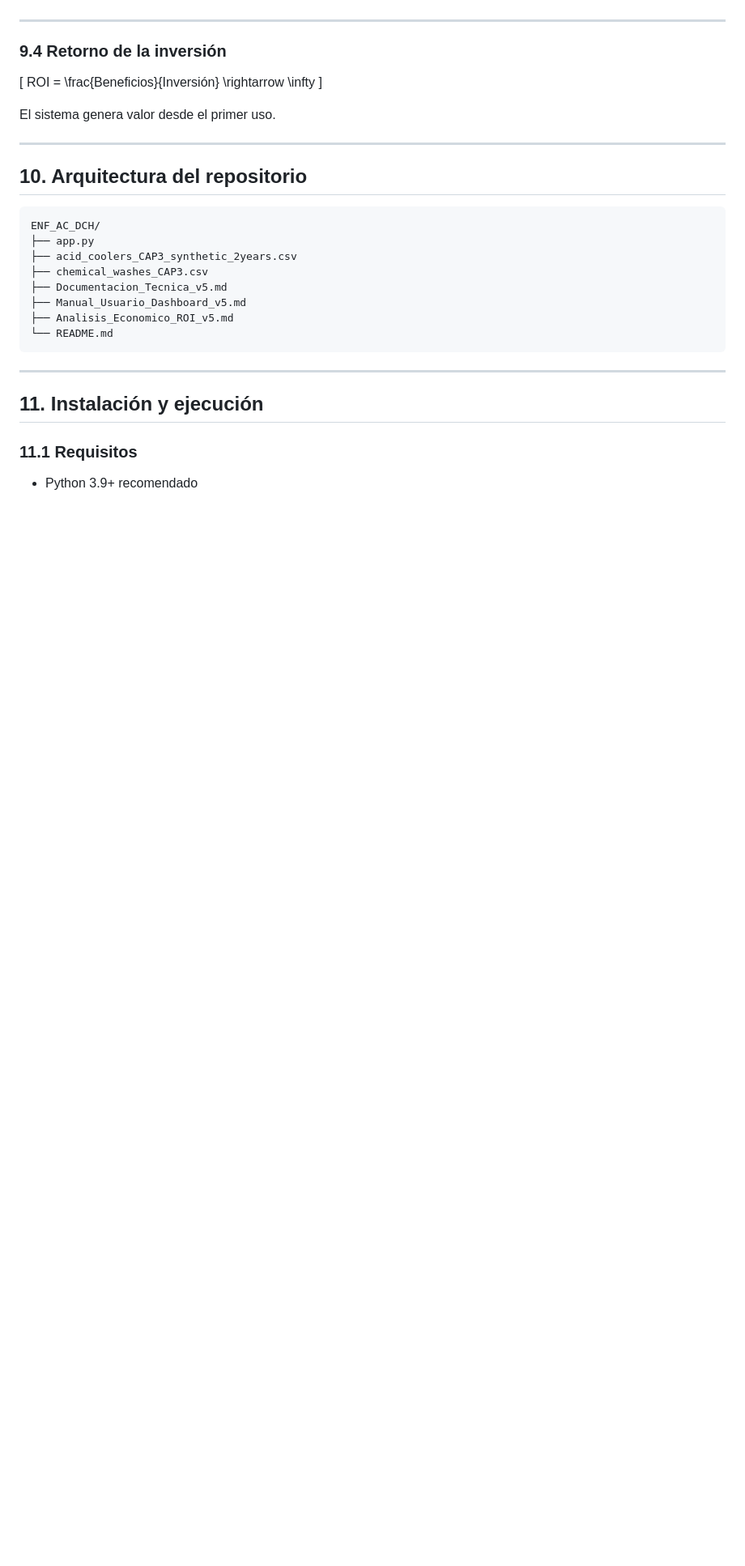
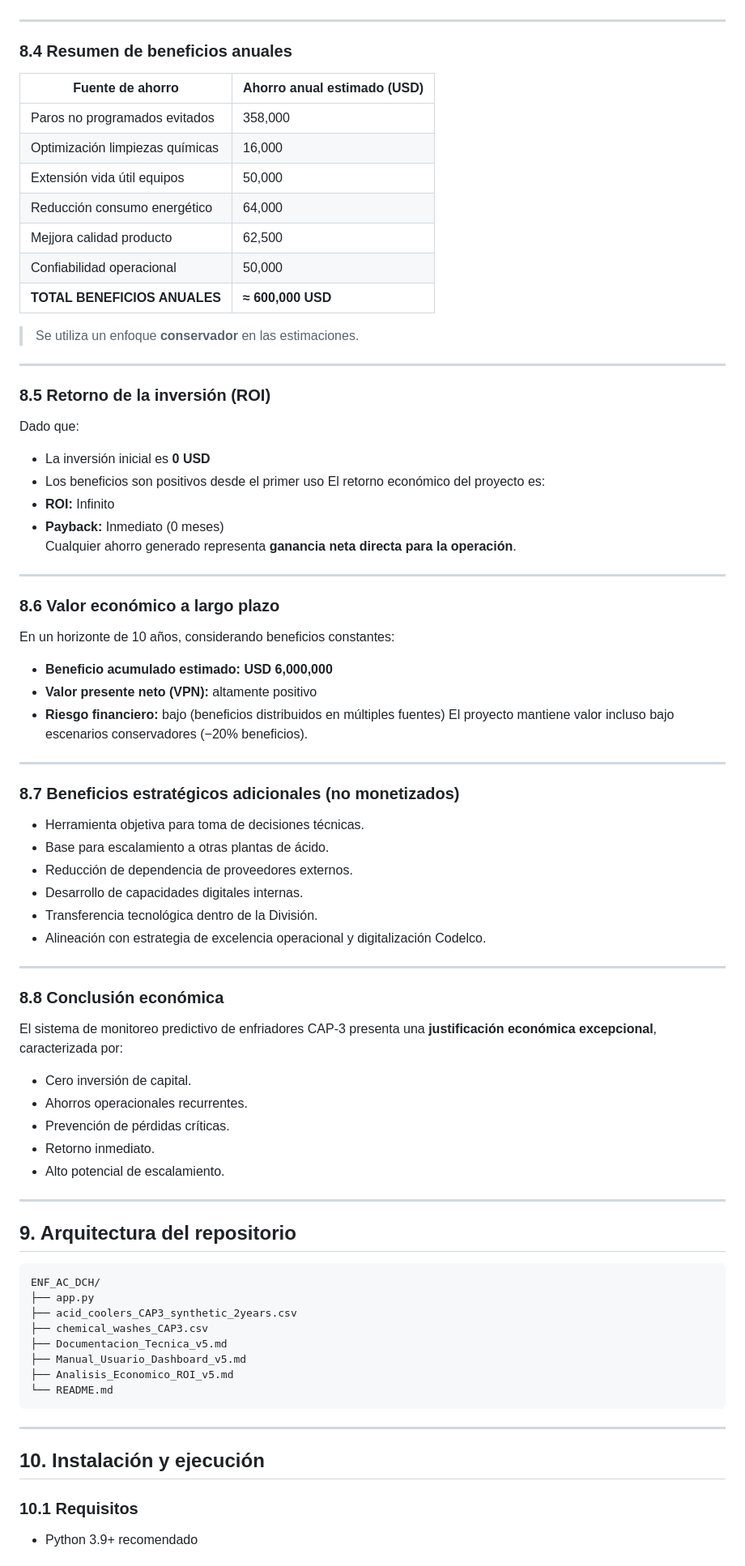
Before and after one commit to sebamarinovic/ENF_AC_DCH, a Markdown page: README.md, the part around one of its changes. Shown at 81% size. Rendered like a GitHub page; blank space fills up the shorter version.

````diff
--- a/README.md
+++ b/README.md
@@ -214,17 +252,64 @@ Proyecto desarrollado **sin CAPEX**, utilizando:
 
 ---
 
-### 9.4 Retorno de la inversión
+### 8.4 Resumen de beneficios anuales
 
-\[
-ROI = \frac{Beneficios}{Inversión} \rightarrow \infty
-\]
+| Fuente de ahorro | Ahorro anual estimado (USD) |
+|----------------|-----------------------------|
+| Paros no programados evitados | 358,000 |
+| Optimización limpiezas químicas | 16,000 |
+| Extensión vida útil equipos | 50,000 |
+| Reducción consumo energético | 64,000 |
+| Mejjora calidad producto | 62,500 |
+| Confiabilidad operacional | 50,000 |
+| **TOTAL BENEFICIOS ANUALES** | **≈ 600,000 USD** |
 
-El sistema genera valor desde el primer uso.
+> Se utiliza un enfoque **conservador** en las estimaciones.
 
 ---
 
-## 10. Arquitectura del repositorio
+### 8.5 Retorno de la inversión (ROI)
+
+Dado que:
+- La inversión inicial es **0 USD**
+- Los beneficios son positivos desde el primer uso
+El retorno económico del proyecto es:
+- **ROI:** Infinito
+- **Payback:** Inmediato (0 meses)
+Cualquier ahorro generado representa **ganancia neta directa para la operación**.
+
+---
+### 8.6 Valor económico a largo plazo
+
+En un horizonte de 10 años, considerando beneficios constantes:
+- **Beneficio acumulado estimado:** **USD 6,000,000**
+- **Valor presente neto (VPN):** altamente positivo
+- **Riesgo financiero:** bajo (beneficios distribuidos en múltiples fuentes)
+El proyecto mantiene valor incluso bajo escenarios conservadores (−20% beneficios).
+
+---
+### 8.7 Beneficios estratégicos adicionales (no monetizados)
+
+- Herramienta objetiva para toma de decisiones técnicas.
+- Base para escalamiento a otras plantas de ácido.
+- Reducción de dependencia de proveedores externos.
+- Desarrollo de capacidades digitales internas.
+- Transferencia tecnológica dentro de la División.
+- Alineación con estrategia de excelencia operacional y digitalización Codelco.
+
+---
+### 8.8 Conclusión económica
+
+El sistema de monitoreo predictivo de enfriadores CAP-3 presenta una **justificación económica excepcional**, caracterizada por:
+- Cero inversión de capital.
+- Ahorros operacionales recurrentes.
+- Prevención de pérdidas críticas.
+- Retorno inmediato.
+- Alto potencial de escalamiento.
+
+---
+
+## 9. Arquitectura del repositorio
 
 ```text
 ENF_AC_DCH/
@@ -237,8 +322,8 @@ ENF_AC_DCH/
 └── README.md
 ```
 ---
-## 11. Instalación y ejecución
+## 10. Instalación y ejecución
 
-### 11.1 Requisitos
+### 10.1 Requisitos
 - Python 3.9+ recomendado
 
````
Also changed, not shown: other parts of README.md (+60 -22 lines).
